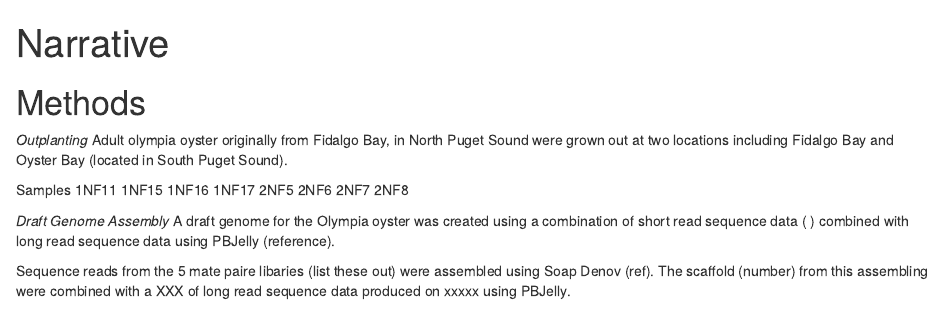
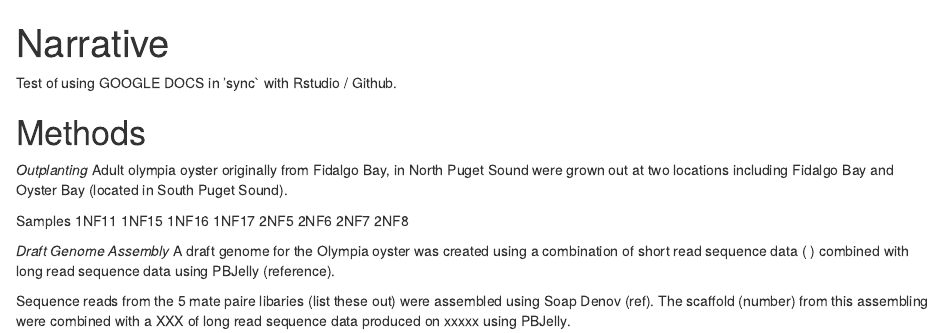
Before and after one commit to sr320/paper-oly-wgbs, an R Markdown document (submission/Narrative.Rmd): the page in a window 1100 px wide, from its top. Rendered offline with R 4.5, knitr and Pandoc, with nearby package versions.

Commit message:
narrative

```diff
--- a/submission/Narrative.Rmd
+++ b/submission/Narrative.Rmd
@@ -2,6 +2,9 @@
 title: "Narrative"
 output: html_document
 ---
+
+
+Test of using GOOGLE DOCS in 'sync` with Rstudio / Github.
 
 
 # Methods
```
Also changed, not shown: submission/Narrative.Rmd (6 more changed lines), 2 other files.
